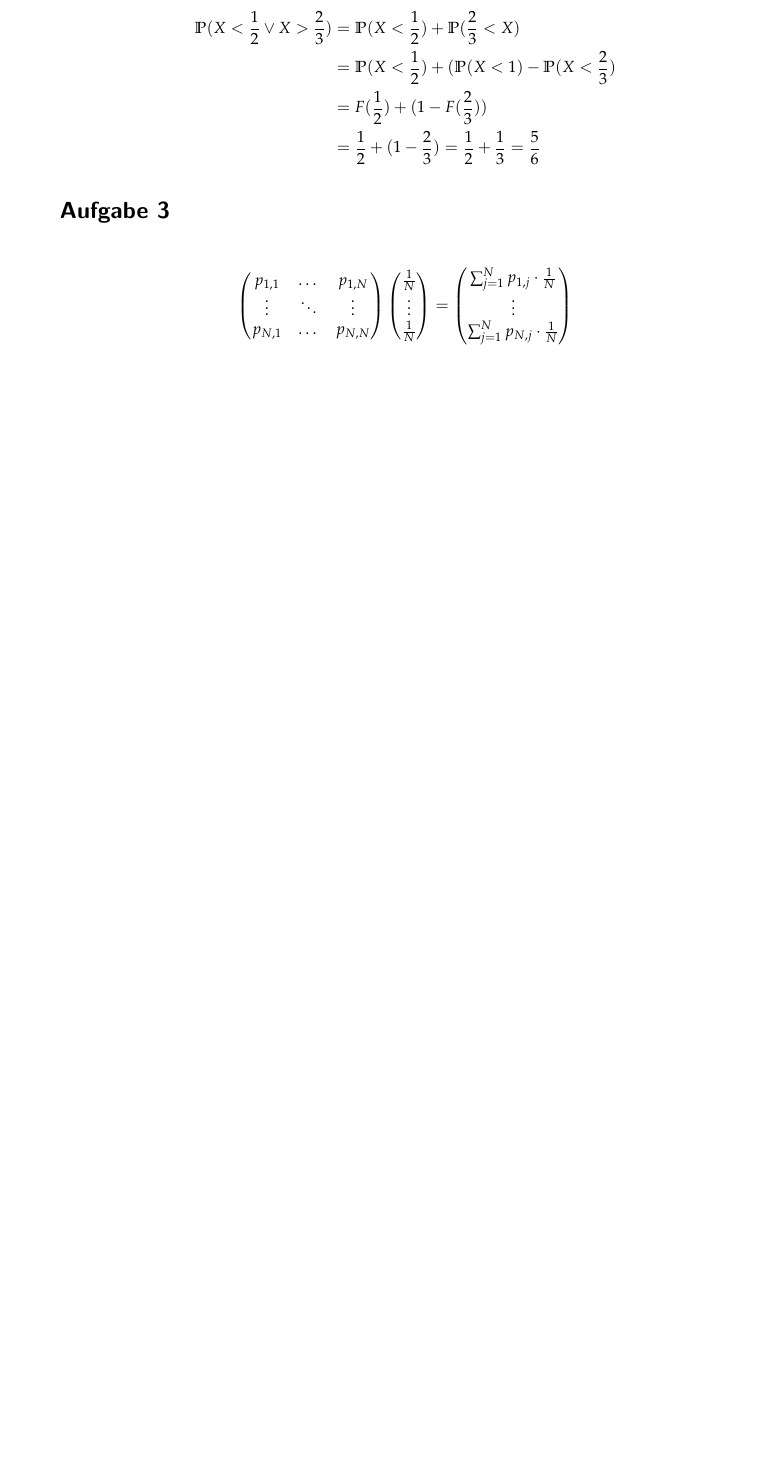
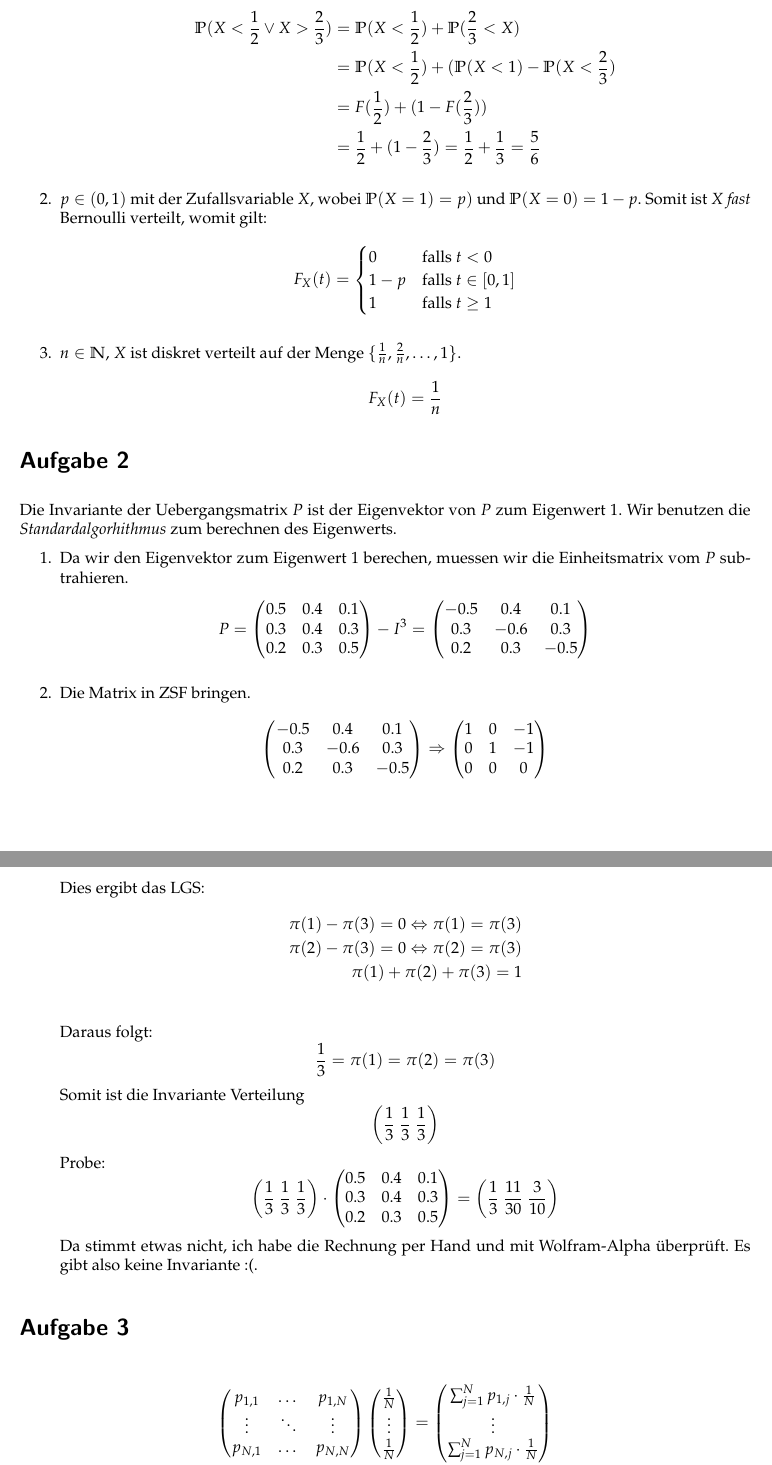
Before and after one commit to TN1ck/awesome-stochastik, a LaTeX document (Hausaufgabe 11/ha11.tex): part of the page before the commit and two parts of pages 1 and 2 of 3 after it, the two joined at a grey line, cut so that both start at the same text, the shorter picture padded with empty space. Compiled offline with pdfLaTeX.

Commit message:
will finish it later

```diff
--- a/Hausaufgabe 11/ha11.tex
+++ b/Hausaufgabe 11/ha11.tex
@@ -45,6 +45,70 @@ $$\PP(\frac14 < X < \frac13) = F(\frac13) - F(\frac14) = \frac13 - \frac14 = \fr
 &= F(\frac12) + (1 - F(\frac23)) \\
 &= \frac12 + (1 - \frac23) = \frac12 + \frac13 = \frac56
 \end{align*}
+\item
+$p \in (0,1)$ mit der Zufallsvariable $X$, wobei $\PP(X = 1) = p)$ und $\PP(X = 0) = 1 -p$. Somit ist $X$ \textit{fast} Bernoulli verteilt, womit gilt:
+\begin{align*}
+F_X(t) =
+\begin{cases}
+0 & \text{falls } t < 0 \\
+1 - p &\text{falls } t \in [0,1] \\
+1 &\text{falls } t \ge 1
+\end{cases}
+\end{align*}
+\item
+$n \in \N$, $X$ ist diskret verteilt auf der Menge $\{\frac1n, \frac2n, \dots ,1 \}$.
+\begin{align*}
+F_X(t) = \frac1n
+\end{align*}
+\end{enumerate}
+
+\section*{Aufgabe 2}
+Die Invariante der Uebergangsmatrix $P$ ist der Eigenvektor von $P$ zum Eigenwert $1$. Wir benutzen die \textit{Standardalgorhithmus} zum berechnen des Eigenwerts.
+\begin{enumerate}
+\item Da wir den Eigenvektor zum Eigenwert 1 berechen, muessen wir die Einheitsmatrix vom $P$ subtrahieren.
+\begin{align*}
+P = \left(\begin{matrix}
+0.5 & 0.4 & 0.1 \\
+0.3 & 0.4 & 0.3 \\
+0.2 & 0.3 & 0.5
+\end{matrix}\right) - I^3 =
+\left(\begin{matrix}
+-0.5 & 0.4 & 0.1 \\
+0.3 & -0.6 & 0.3 \\
+0.2 & 0.3 & -0.5
+\end{matrix}\right)
+\end{align*}
+\item Die Matrix in ZSF bringen.
+\begin{align*}
+\left(\begin{matrix}
+-0.5 & 0.4 & 0.1 \\
+0.3 & -0.6 & 0.3 \\
+0.2 & 0.3 & -0.5
+\end{matrix}\right) \Rightarrow
+\left(\begin{matrix}
+1 & 0 & -1 \\
+0 & 1 & -1 \\
+0 & 0 & 0
+\end{matrix}\right)
+\end{align*}
+Dies ergibt das LGS:
+\begin{align*}
+\pi(1) - \pi(3) = 0 \Leftrightarrow \pi(1) = \pi(3) \\
+\pi(2) - \pi(3) = 0 \Leftrightarrow \pi(2) = \pi(3) \\
+\pi(1) + \pi(2) + \pi(3) = 1 \\
+\end{align*}
+Daraus folgt:
+$$\frac13 = \pi(1) = \pi(2) = \pi(3)$$
+Somit ist die Invariante Verteilung $$\left(\frac13 ~ \frac13 ~ \frac13\right)$$
+Probe:
+$$\left(\frac13 ~ \frac13 ~ \frac13\right) \cdot \left(\begin{matrix}
+0.5 & 0.4 & 0.1 \\
+0.3 & 0.4 & 0.3 \\
+0.2 & 0.3 & 0.5
+\end{matrix}\right) = \left(\frac13 ~ \frac{11}{30} ~ \frac{3}{10}\right)$$
+Da stimmt etwas nicht, ich habe die Rechnung per Hand und mit Wolfram-Alpha überprüft.
+Es gibt also keine Invariante :(.
+\end{enumerate}
 
 \section*{Aufgabe 3}
 
@@ -58,0 +143 @@ $$\PP(\frac14 < X < \frac13) = F(\frac13) - F(\frac14) = \frac13 - \frac14 = \fr
+$$P = \left(\begin{matrix}
```
Also changed, not shown: Hausaufgabe 11/ha11.tex (29 more changed lines).
